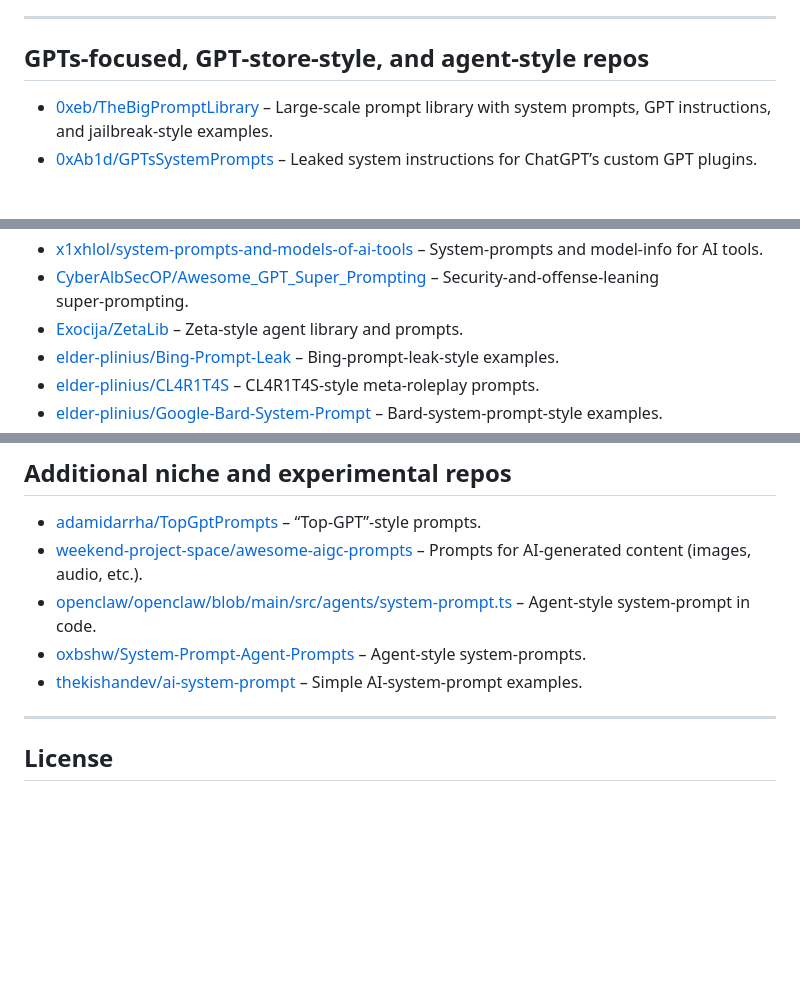
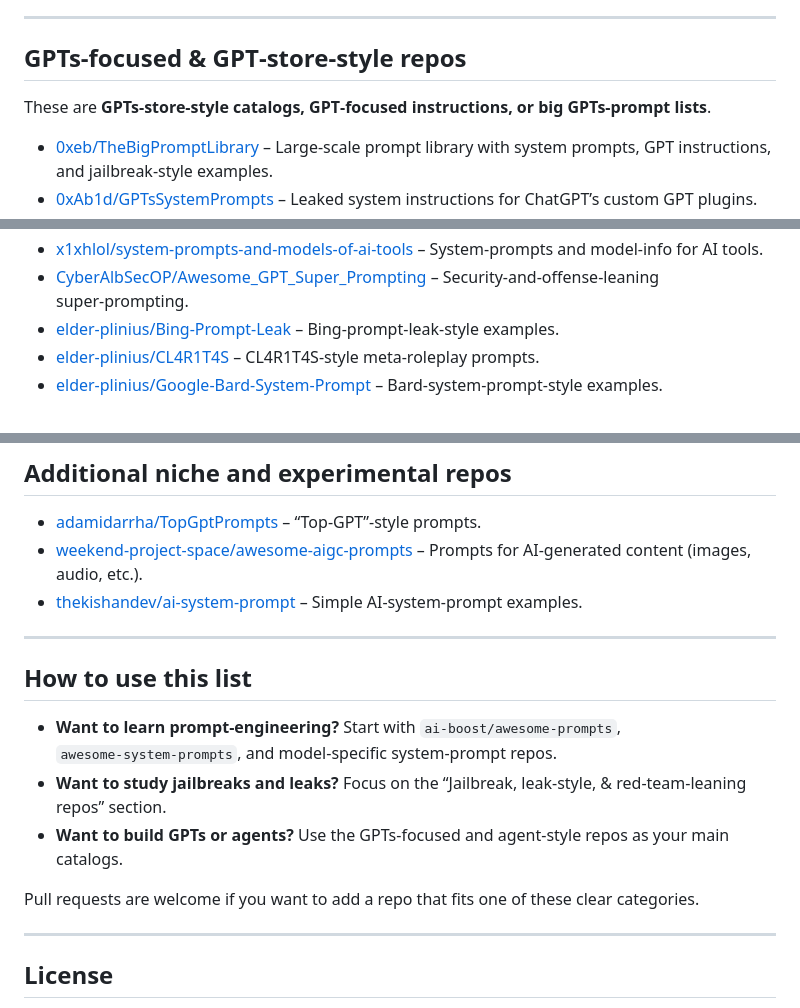
Before and after one commit to nuhbodyok/my-lists, a Markdown page: README.md, 3 parts joined by grey strips. Rendered like a GitHub page; blank space fills up the shorter version.

```diff
--- a/README.md
+++ b/README.md
@@ -57,7 +50,9 @@ All links are GitHub repositories I actually reach for when designing, studying,
 
 ---
 
-## GPTs‑focused, GPT‑store‑style, and agent‑style repos
+## GPTs‑focused & GPT‑store‑style repos
+
+These are **GPTs‑store‑style catalogs, GPT‑focused instructions, or big GPTs‑prompt lists**.
 
 - [0xeb/TheBigPromptLibrary](https://github.com/0xeb/TheBigPromptLibrary) – Large‑scale prompt library with system prompts, GPT instructions, and jailbreak‑style examples.
 - [0xAb1d/GPTsSystemPrompts](https://github.com/0xAb1d/GPTsSystemPrompts) – Leaked system instructions for ChatGPT’s custom GPT plugins.
@@ -94,7 +101,6 @@ All links are GitHub repositories I actually reach for when designing, studying,
 - [zebbern/system_prompts_leaks](https://github.com/zebbern/system_prompts_leaks) – Another system‑prompt‑leak repo.
 - [x1xhlol/system‑prompts‑and‑models‑of‑ai‑tools](https://github.com/x1xhlol/system-prompts-and-models-of-ai-tools) – System‑prompts and model‑info for AI tools.
 - [CyberAlbSecOP/Awesome_GPT_Super_Prompting](https://github.com/CyberAlbSecOP/Awesome_GPT_Super_Prompting) – Security‑and‑offense‑leaning super‑prompting.
-- [Exocija/ZetaLib](https://github.com/Exocija/ZetaLib) – Zeta‑style agent library and prompts.
 - [elder‑plinius/Bing‑Prompt‑Leak](https://github.com/elder-plinius/Bing-Prompt-Leak) – Bing‑prompt‑leak‑style examples.
 - [elder‑plinius/CL4R1T4S](https://github.com/elder-plinius/CL4R1T4S) – CL4R1T4S‑style meta‑roleplay prompts.
 - [elder‑plinius/Google‑Bard‑System‑Prompt](https://github.com/elder-plinius/Google-Bard-System-Prompt) – Bard‑system‑prompt‑style examples.
@@ -108,9 +114,17 @@ All links are GitHub repositories I actually reach for when designing, studying,
 
 - [adamidarrha/TopGptPrompts](https://github.com/adamidarrha/TopGptPrompts) – “Top‑GPT”‑style prompts.
 - [weekend‑project‑space/awesome‑aigc‑prompts](https://github.com/weekend-project-space/awesome-aigc-prompts) – Prompts for AI‑generated content (images, audio, etc.).
-- [openclaw/openclaw/blob/main/src/agents/system‑prompt.ts](https://github.com/openclaw/openclaw/blob/main/src/agents/system-prompt.ts) – Agent‑style system‑prompt in code.
-- [oxbshw/System‑Prompt‑Agent‑Prompts](https://github.com/oxbshw/System-Prompt-Agent-Prompts) – Agent‑style system‑prompts.
 - [thekishandev/ai‑system‑prompt](https://github.com/thekishandev/ai-system-prompt) – Simple AI‑system‑prompt examples.
+
+---
+
+## How to use this list
+
+- **Want to learn prompt‑engineering?** Start with `ai‑boost/awesome‑prompts`, `awesome‑system‑prompts`, and model‑specific system‑prompt repos.
+- **Want to study jailbreaks and leaks?** Focus on the “Jailbreak, leak‑style, & red‑team‑leaning repos” section.
+- **Want to build GPTs or agents?** Use the GPTs‑focused and agent‑style repos as your main catalogs.
+
+Pull requests are welcome if you want to add a repo that fits one of these clear categories.
 
 ---
 
```
Also changed, not shown: other parts of README.md (+19 -14 lines).
